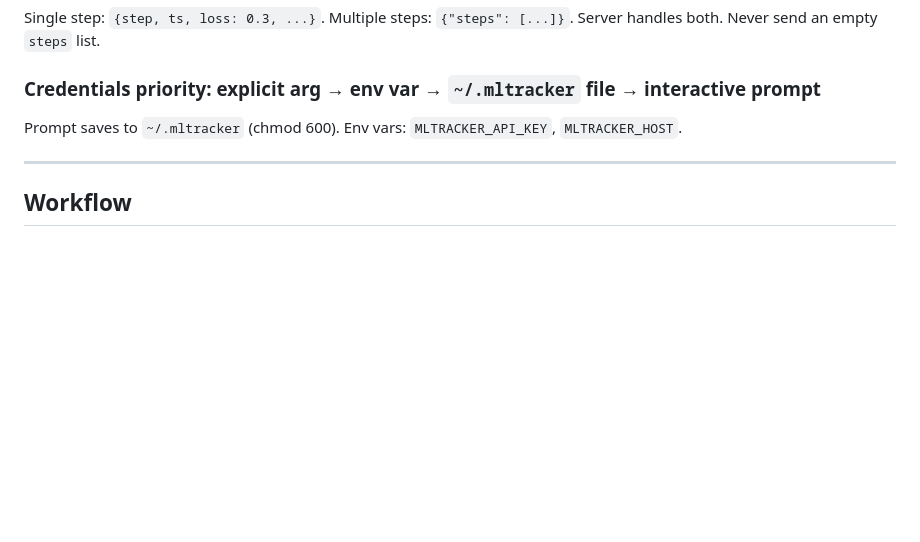
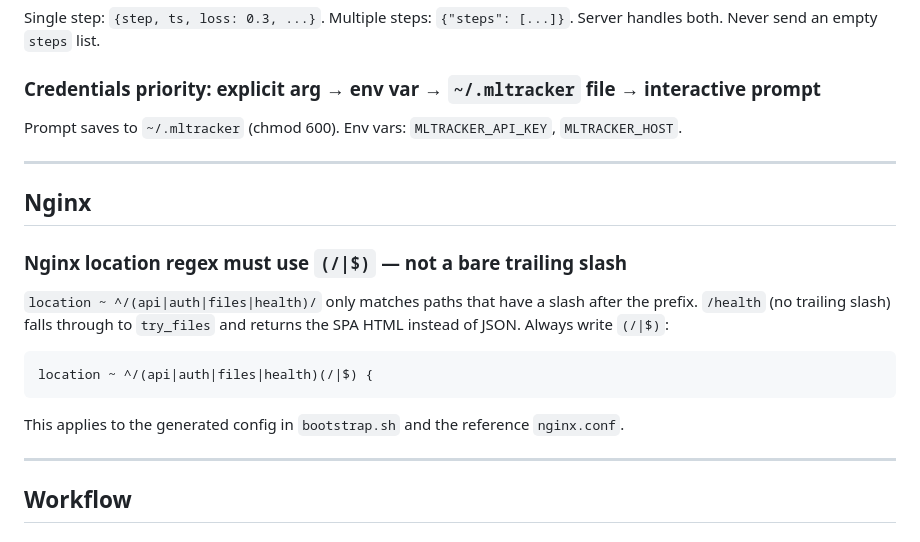
Before and after one commit to abeobk/mltracker, a Markdown page: SKILL.md, the part around the change. Drawn GitHub-style; blank space fills up the shorter version.

Commit message:
docs: add nginx location regex gotcha to SKILL.md
Document that `^/(api|auth|files|health)/` misses paths without a
trailing slash (e.g. /health), causing the SPA catch-all to return HTML
instead of JSON. Fix is `(/|$)`.

Co-Authored-By: Claude Sonnet 4.6 <noreply@anthropic.com>

````diff
--- a/SKILL.md
+++ b/SKILL.md
@@ -164,6 +164,17 @@ Prompt saves to `~/.mltracker` (chmod 600). Env vars: `MLTRACKER_API_KEY`, `MLTR
 
 ---
 
+## Nginx
+
+### Nginx location regex must use `(/|$)` — not a bare trailing slash
+`location ~ ^/(api|auth|files|health)/` only matches paths that have a slash after the prefix. `/health` (no trailing slash) falls through to `try_files` and returns the SPA HTML instead of JSON. Always write `(/|$)`:
+```nginx
+location ~ ^/(api|auth|files|health)(/|$) {
+```
+This applies to the generated config in `bootstrap.sh` and the reference `nginx.conf`.
+
+---
+
 ## Workflow
 
 ### Before every commit: update `CLAUDE.md` and `SKILL.md`, write a detailed commit message
````
